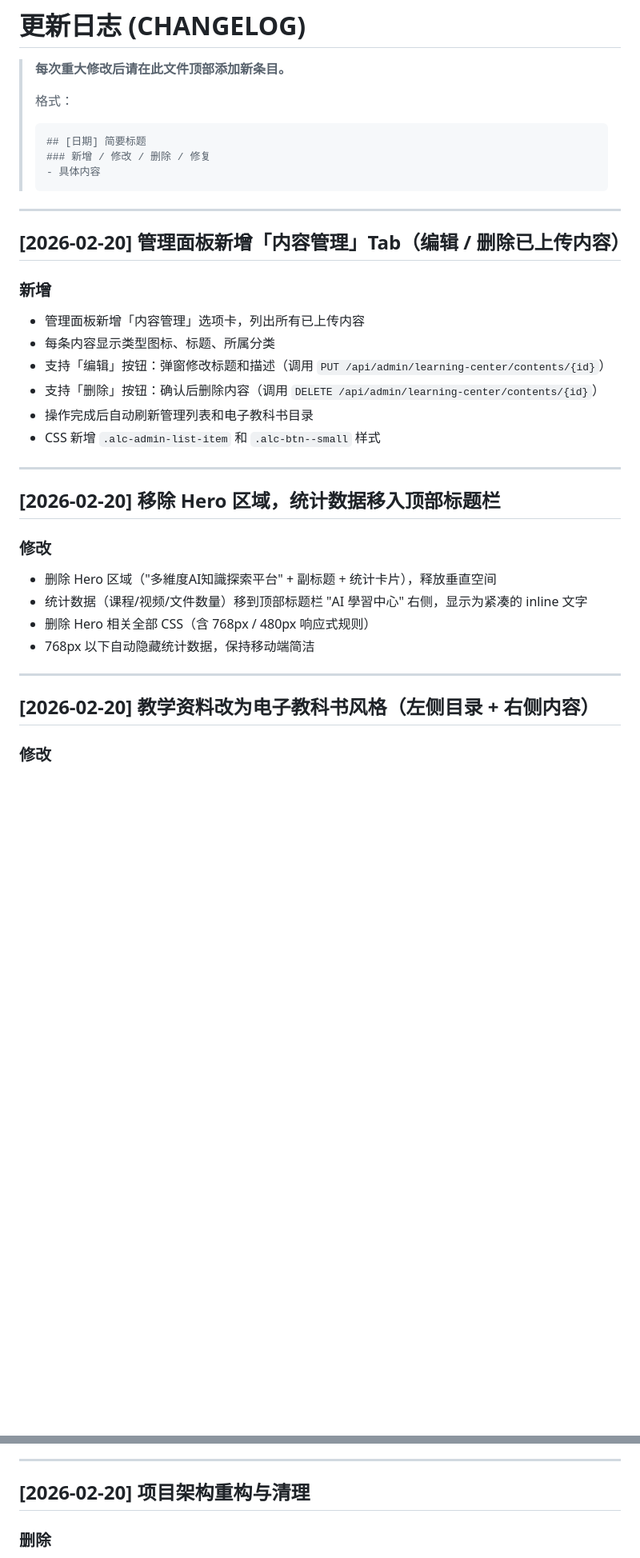
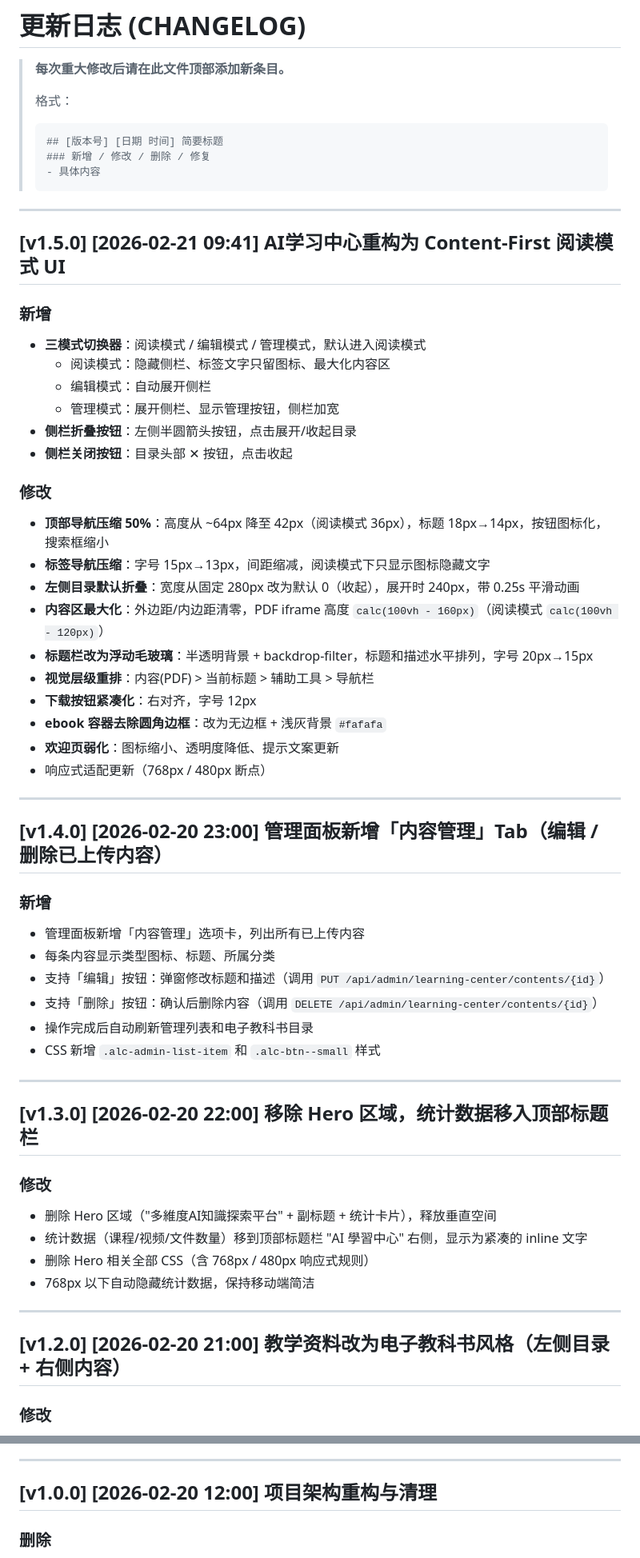
Before and after one commit to LiuJiajun100938083/School-AI-Assistant-Demo, a Markdown page: CHANGELOG.md, 2 parts joined by grey strips. Shown at 80% size. Rendered like a GitHub page; blank space fills up the shorter version.

Commit message:
docs: 更新 CHANGELOG 添加 v1.5.0 阅读模式重构记录，所有条目增加时间和版本号
Co-Authored-By: Claude Opus 4.6 <noreply@anthropic.com>

````diff
--- a/CHANGELOG.md
+++ b/CHANGELOG.md
@@ -4,14 +4,38 @@
 >
 > 格式：
 > ```
-> ## [日期] 简要标题
+> ## [版本号] [日期 时间] 简要标题
 > ### 新增 / 修改 / 删除 / 修复
 > - 具体内容
 > ```
 
 ---
 
-## [2026-02-20] 管理面板新增「内容管理」Tab（编辑 / 删除已上传内容）
+## [v1.5.0] [2026-02-21 09:41] AI学习中心重构为 Content-First 阅读模式 UI
+
+### 新增
+- **三模式切换器**：阅读模式 / 编辑模式 / 管理模式，默认进入阅读模式
+  - 阅读模式：隐藏侧栏、标签文字只留图标、最大化内容区
+  - 编辑模式：自动展开侧栏
+  - 管理模式：展开侧栏、显示管理按钮，侧栏加宽
+- **侧栏折叠按钮**：左侧半圆箭头按钮，点击展开/收起目录
+- **侧栏关闭按钮**：目录头部 ✕ 按钮，点击收起
+
+### 修改
+- **顶部导航压缩 50%**：高度从 ~64px 降至 42px（阅读模式 36px），标题 18px→14px，按钮图标化，搜索框缩小
+- **标签导航压缩**：字号 15px→13px，间距缩减，阅读模式下只显示图标隐藏文字
+- **左侧目录默认折叠**：宽度从固定 280px 改为默认 0（收起），展开时 240px，带 0.25s 平滑动画
+- **内容区最大化**：外边距/内边距清零，PDF iframe 高度 `calc(100vh - 160px)`（阅读模式 `calc(100vh - 120px)`）
+- **标题栏改为浮动毛玻璃**：半透明背景 + backdrop-filter，标题和描述水平排列，字号 20px→15px
+- **视觉层级重排**：内容(PDF) > 当前标题 > 辅助工具 > 导航栏
+- **下载按钮紧凑化**：右对齐，字号 12px
+- **ebook 容器去除圆角边框**：改为无边框 + 浅灰背景 `#fafafa`
+- **欢迎页弱化**：图标缩小、透明度降低、提示文案更新
+- 响应式适配更新（768px / 480px 断点）
+
+---
+
+## [v1.4.0] [2026-02-20 23:00] 管理面板新增「内容管理」Tab（编辑 / 删除已上传内容）
 
 ### 新增
 - 管理面板新增「内容管理」选项卡，列出所有已上传内容
@@ -23,7 +47,7 @@
 
 ---
 
-## [2026-02-20] 移除 Hero 区域，统计数据移入顶部标题栏
+## [v1.3.0] [2026-02-20 22:00] 移除 Hero 区域，统计数据移入顶部标题栏
 
 ### 修改
 - 删除 Hero 区域（"多維度AI知識探索平台" + 副标题 + 统计卡片），释放垂直空间
@@ -33,7 +57,7 @@
 
 ---
 
-## [2026-02-20] 教学资料改为电子教科书风格（左侧目录 + 右侧内容）
+## [v1.2.0] [2026-02-20 21:00] 教学资料改为电子教科书风格（左侧目录 + 右侧内容）
 
 ### 修改
 - 教学资料 Tab 从章节目录列表改为**电子教科书**双栏布局
@@ -115,7 +139,7 @@
 
 ---
 
-## [2026-02-20] 项目架构重构与清理
+## [v1.0.0] [2026-02-20 12:00] 项目架构重构与清理
 
 ### 删除
 - 删除根目录 46 个冗余 Python 文件（32,845 行 → 6,387 行）
````
Also changed, not shown: other parts of CHANGELOG.md (+7 -7 lines).
